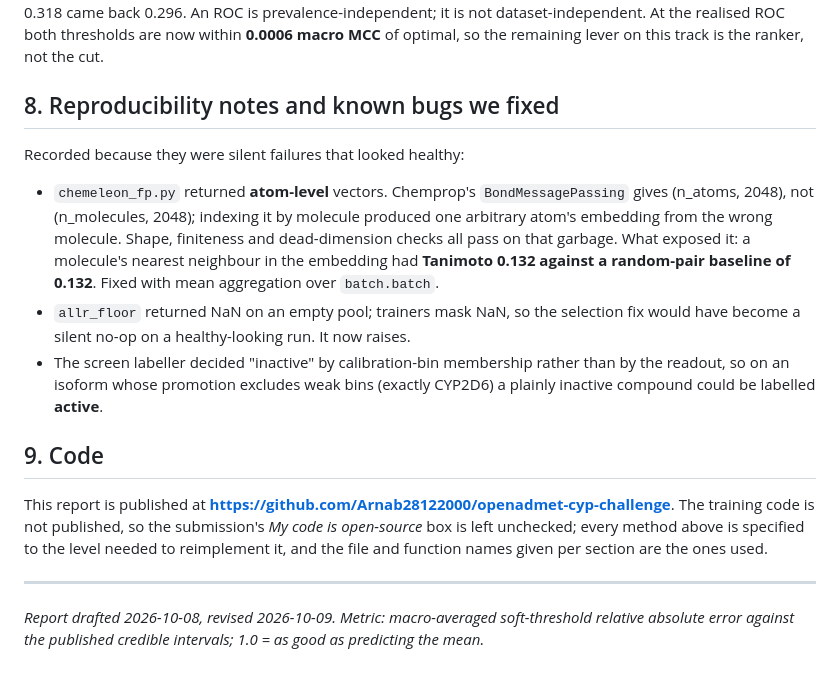
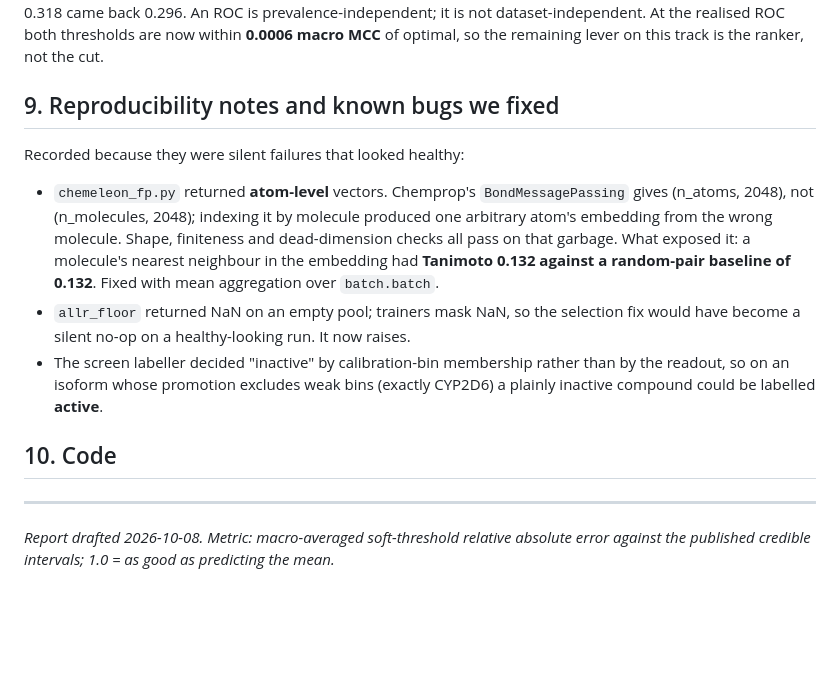
Before and after one commit to Arnab28122000/openadmet-cyp-challenge, a Markdown page: README.md, the part around one of its changes. Rendered like a GitHub page; blank space fills up the shorter version.

```diff
--- a/README.md
+++ b/README.md
@@ -198,7 +291,7 @@ is prevalence-independent; it is not dataset-independent. At the realised ROC bo
 are now within **0.0006 macro MCC** of optimal, so the remaining lever on this track is the
 ranker, not the cut.
 
-## 8. Reproducibility notes and known bugs we fixed
+## 9. Reproducibility notes and known bugs we fixed
 
 Recorded because they were silent failures that looked healthy:
 
@@ -214,14 +307,13 @@ Recorded because they were silent failures that looked healthy:
   readout, so on an isoform whose promotion excludes weak bins (exactly CYP2D6) a plainly
   inactive compound could be labelled **active**.
 
-## 9. Code
+## 10. Code
 
-This report is published at **https://github.com/Arnab28122000/openadmet-cyp-challenge**.
-The training code is not published, so the submission's *My code is open-source* box is left
-unchecked; every method above is specified to the level needed to reimplement it, and the
-file and function names given per section are the ones used.
+<!-- TODO before 2026-11-03: publish the repository (or a redacted extract) and put the
+     reachable https:// link here, then tick "My code is open-source" on the submission
+     form. The form requires the link when that box is checked. -->
 
 ---
 
-*Report drafted 2026-10-08, revised 2026-10-09. Metric: macro-averaged soft-threshold relative absolute error
+*Report drafted 2026-10-08. Metric: macro-averaged soft-threshold relative absolute error
 against the published credible intervals; 1.0 = as good as predicting the mean.*
```
Also changed, not shown: other parts of README.md (+98 -5 lines).
